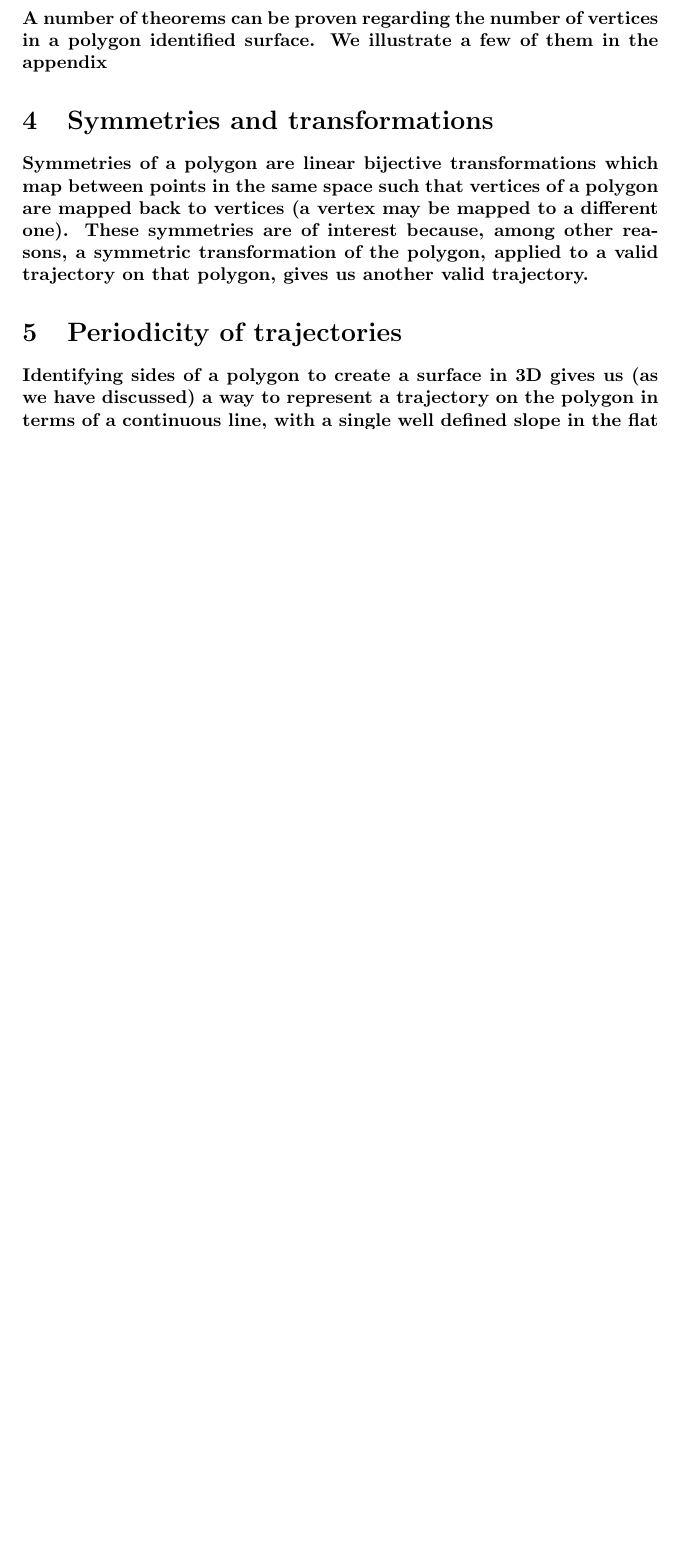
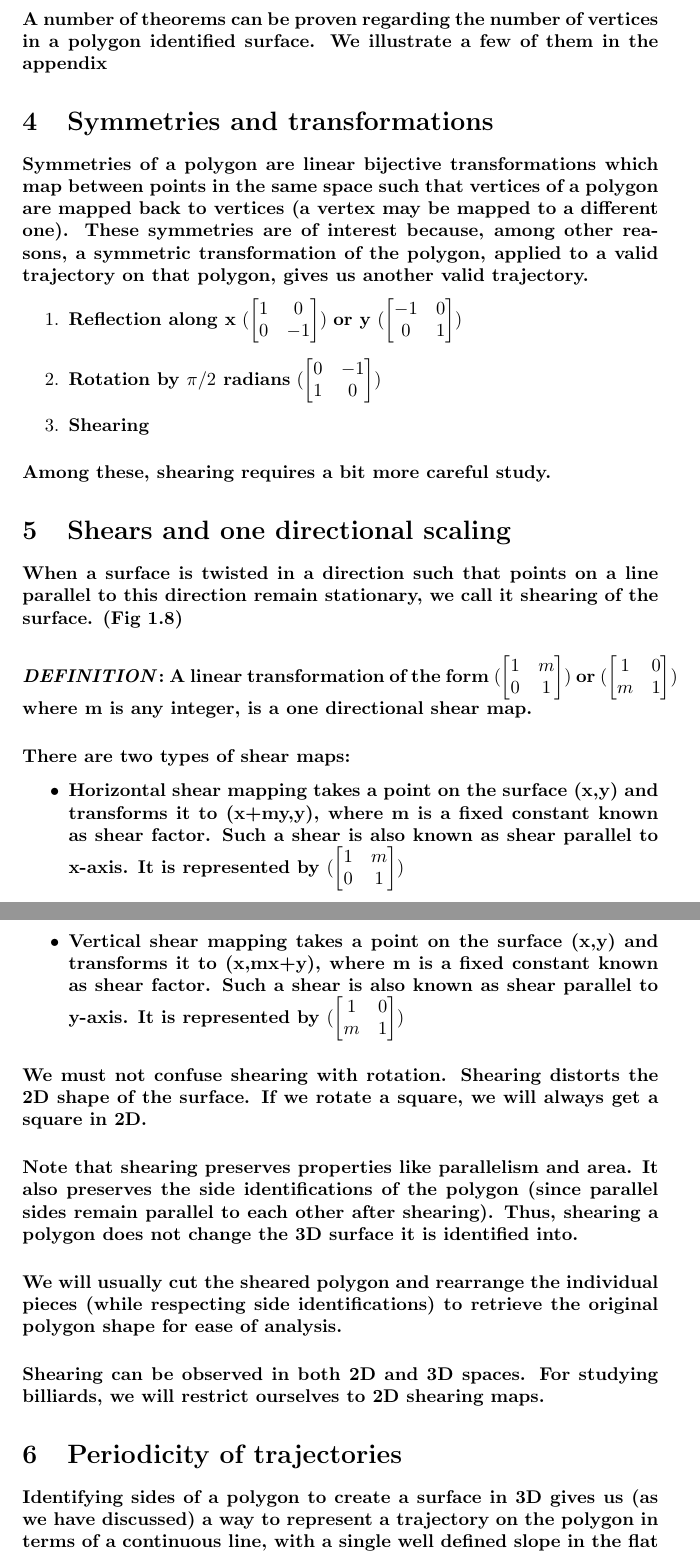
Before and after one commit to integrate78/billiards, a LaTeX document (test.tex): part of page 4 of 6 before the commit and two parts of pages 4 and 5 of 7 after it, the two joined at a grey line, cut so that both start at the same text, the shorter picture padded with empty space. Compiled offline with pdfLaTeX.

Commit message:
Update test.tex

```diff
--- a/test.tex
+++ b/test.tex
@@ -97,6 +97,74 @@
 \paragraph{Symmetries of a polygon are linear bijective transformations which map between points in the same space such that vertices of a polygon are mapped back to vertices (a vertex may be mapped to a different one).
 These symmetries are of interest because, among other reasons, a symmetric transformation of the polygon, applied to a valid trajectory on that polygon, gives us another valid trajectory.}
 
+\begin{enumerate}
+
+\item \textbf{Reflection along x}
+$ (\begin{bmatrix}
+1&0\\0&-1
+\end{bmatrix})$
+\textbf{or y}
+$ (\begin{bmatrix}
+-1&0\\0&1
+\end{bmatrix})$
+
+\item \textbf{Rotation by $\pi/2$ radians}
+$ (\begin{bmatrix}
+0&-1\\1&0
+\end{bmatrix})$
+
+\item \textbf{Shearing}
+
+%Fig 1.6
+%Fig 1.7
+
+\end{enumerate}
+
+\paragraph{Among these, shearing requires a bit more careful study.}
+
+
+
+\section{Shears and one directional scaling}
+
+
+\paragraph{When a surface is twisted in a direction such that points on a line parallel to this direction remain stationary, we call it shearing of the surface. (Fig 1.8)}
+
+%Fig 1.8
+
+\paragraph{\textit{DEFINITION}: A linear transformation of the form
+$ (\begin{bmatrix}
+1&m\\0&1
+\end{bmatrix})$
+or
+$ (\begin{bmatrix}
+1&0\\m&1
+\end{bmatrix})$
+where m is any integer, is a one directional shear map.
+}
+
+\paragraph{There are two types of shear maps:}
+
+\begin{itemize}
+\item \textbf{Horizontal shear mapping takes a point on the surface (x,y) and transforms it to (x+my,y), where m is a fixed constant known as shear factor. Such a shear is also known as shear parallel to x-axis. It is represented by
+$ (\begin{bmatrix}
+1&m\\0&1
+\end{bmatrix})$ }
+
+\item \textbf{Vertical shear mapping takes a point on the surface (x,y) and transforms it to (x,mx+y), where m is a fixed constant known as shear factor. Such a shear is also known as shear parallel to y-axis. It is represented by
+$ (\begin{bmatrix}
+1&0\\m&1
+\end{bmatrix})$ }
+\end{itemize}
+
+\paragraph{We must not confuse shearing with rotation. Shearing distorts the 2D shape of the surface. If we rotate a square, we will always get a square in 2D.}
+
+\paragraph{Note that shearing preserves properties like parallelism and area. It also preserves the side identifications of the polygon (since parallel sides remain parallel to each other after shearing). Thus, shearing a polygon does not change the 3D surface it is identified into.}
+
+\paragraph{We will usually cut the sheared polygon and rearrange the individual pieces (while respecting side identifications) to retrieve the original polygon shape for ease of analysis.}
+
+\paragraph{Shearing can be observed in both 2D and 3D spaces. For studying billiards, we will restrict ourselves to 2D shearing maps.}
+
+
 
 \section{Periodicity of trajectories}
 
```
Also changed, not shown: test.tex (5 more changed lines).
